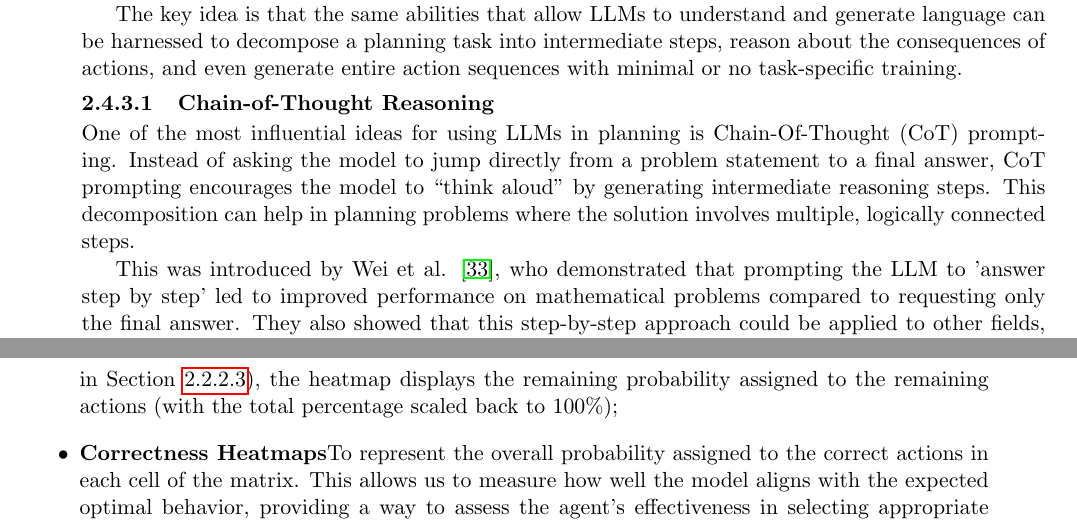
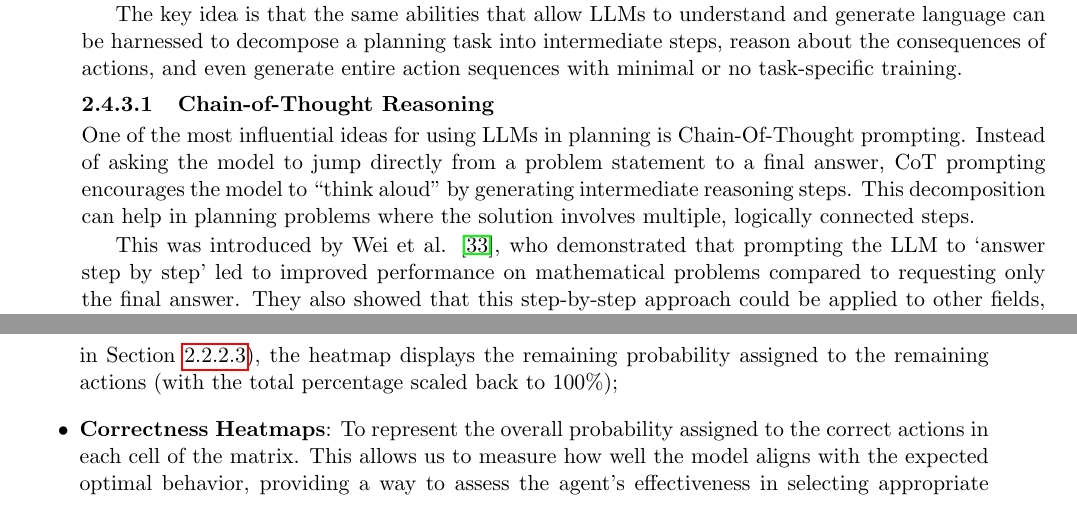
Before and after one commit to davidemodolo/master_thesis, a LaTeX thesis (main.tex, which reads chapters/background.tex, chapters/data_collection.tex): two parts of pages 19 and 52 of 79, joined at a grey line, cut so that both start at the same text. Compiled offline with pdfLaTeX.

Commit message:
typo fix

```diff
--- a/chapters/background.tex
+++ b/chapters/background.tex
@@ -929,13 +929,13 @@ entire action sequences with minimal or no task-specific training.
 \subsubsection{Chain-of-Thought Reasoning}
 
 One of the most influential ideas for using LLMs in planning is Chain-Of-Thought
-(CoT) prompting. Instead of asking the model to jump directly from a problem
-statement to a final answer, CoT prompting encourages the model to ``think aloud"
-by generating intermediate reasoning steps. This decomposition can help in planning
+prompting. Instead of asking the model to jump directly from a problem statement
+to a final answer, CoT prompting encourages the model to ``think aloud" by
+generating intermediate reasoning steps. This decomposition can help in planning
 problems where the solution involves multiple, logically connected steps.
 
 This was introduced by Wei et al. \cite{wei2023chainofthoughtpromptingelicitsreasoning},
-who demonstrated that prompting the LLM to 'answer step by step' led to improved
+who demonstrated that prompting the LLM to `answer step by step' led to improved
 performance on mathematical problems compared to requesting only the final
 answer. They also showed that this step-by-step approach could be applied to other
 fields, ultimately giving rise to Chain-of-Thought reasoning models.
--- a/chapters/data_collection.tex
+++ b/chapters/data_collection.tex
@@ -630,7 +630,7 @@ analysis:
     the heatmap displays the remaining probability assigned to the remaining actions
     (with the total percentage scaled back to 100\%);
 
-  \item \textbf{Correctness Heatmaps}To represent the overall probability assigned
+  \item \textbf{Correctness Heatmaps}: To represent the overall probability assigned
     to the correct actions in each cell of the matrix. This allows us to measure
     how well the model aligns with the expected optimal behavior, providing a way
     to assess the agent's effectiveness in selecting appropriate actions.
```
Also changed, not shown: attachments/attachment_acronyms.tex (+2 -0 lines), modolo_davide_ais_2023_2024.pdf.
